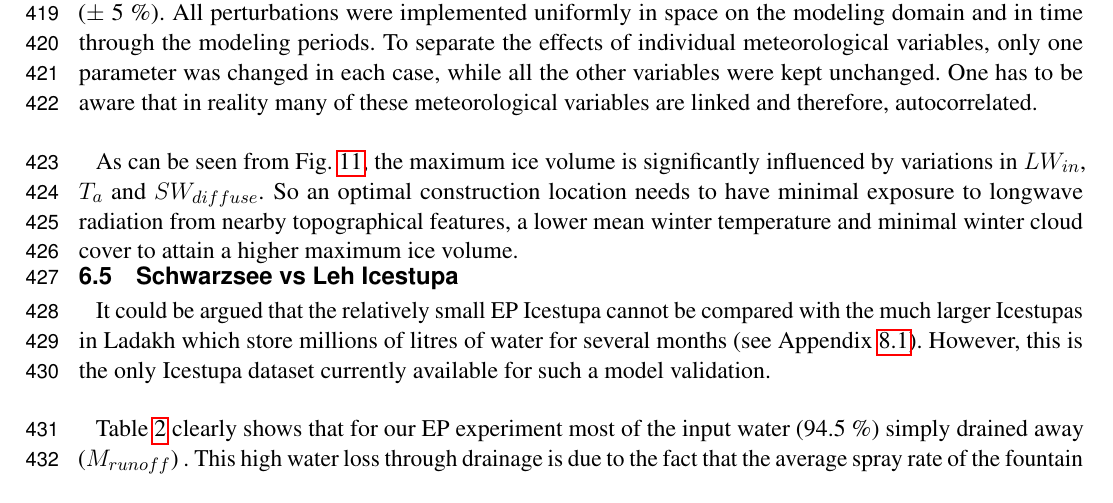
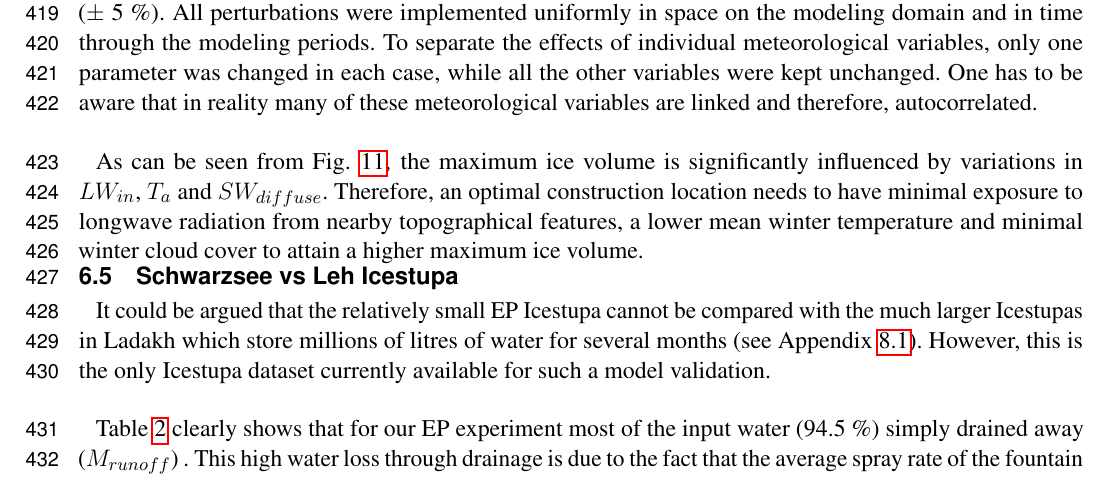
Before and after one commit to gayashiva/AIR_Manuscripts, a LaTeX document (air.tex): part of page 21 of 25, cut so that both start at the same text. Compiled offline with pdfLaTeX.

Commit message:
reviewer 1 and 2 done

```diff
--- a/air.tex
+++ b/air.tex
@@ -773,7 +773,7 @@ cm]{Figures/Figure_11.jpg} \end{center} \caption{Sensitivities of maximum ice vo
 \label{fig:msensitivity} \end{figure}
 
 As can be seen from Fig. \ref{fig:msensitivity}, the maximum ice volume is significantly influenced by variations in
-$LW_{in}$, $T_a$ and $SW_{diffuse}$. So an optimal construction location needs to have minimal exposure to longwave
+$LW_{in}$, $T_a$ and $SW_{diffuse}$. Therefore, an optimal construction location needs to have minimal exposure to longwave
 radiation from nearby topographical features, a lower mean winter temperature and minimal winter cloud cover to
 attain a higher maximum ice volume.
 
```
Also changed, not shown: 1 other file.
